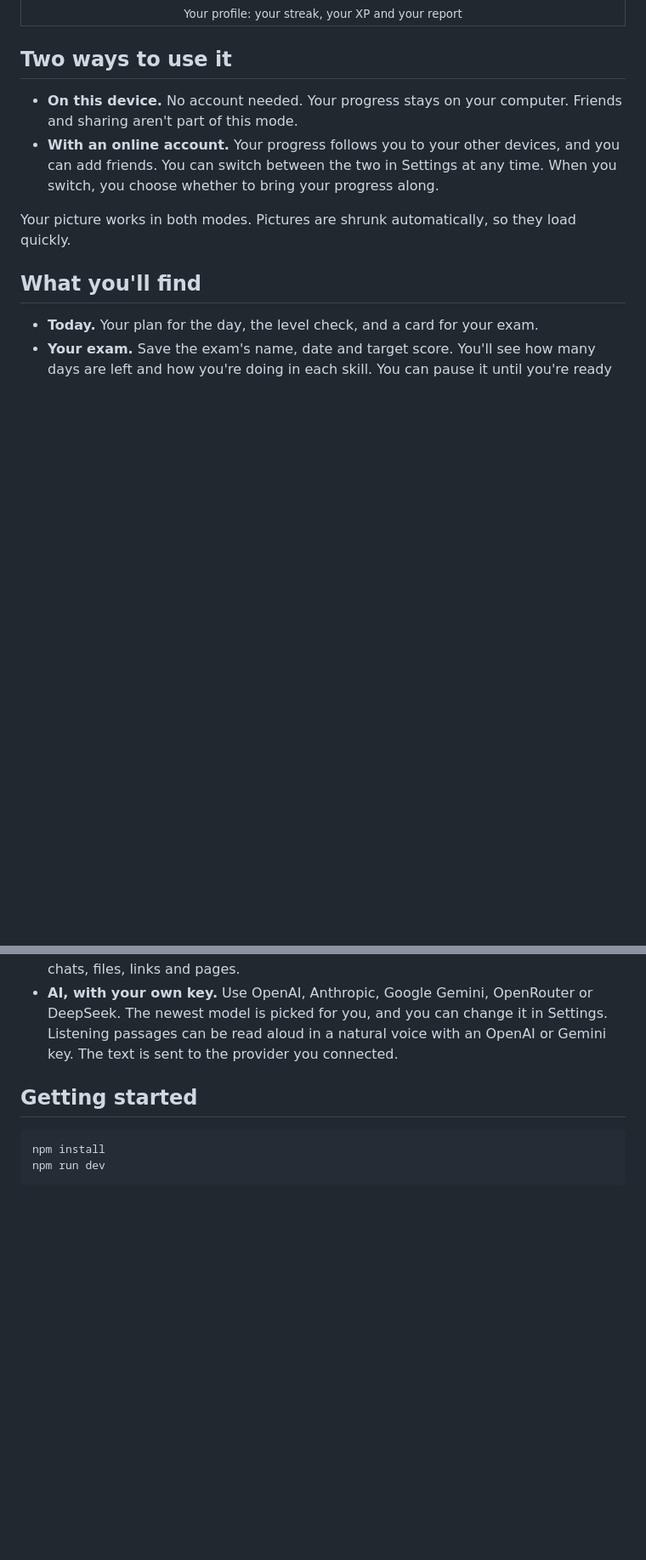
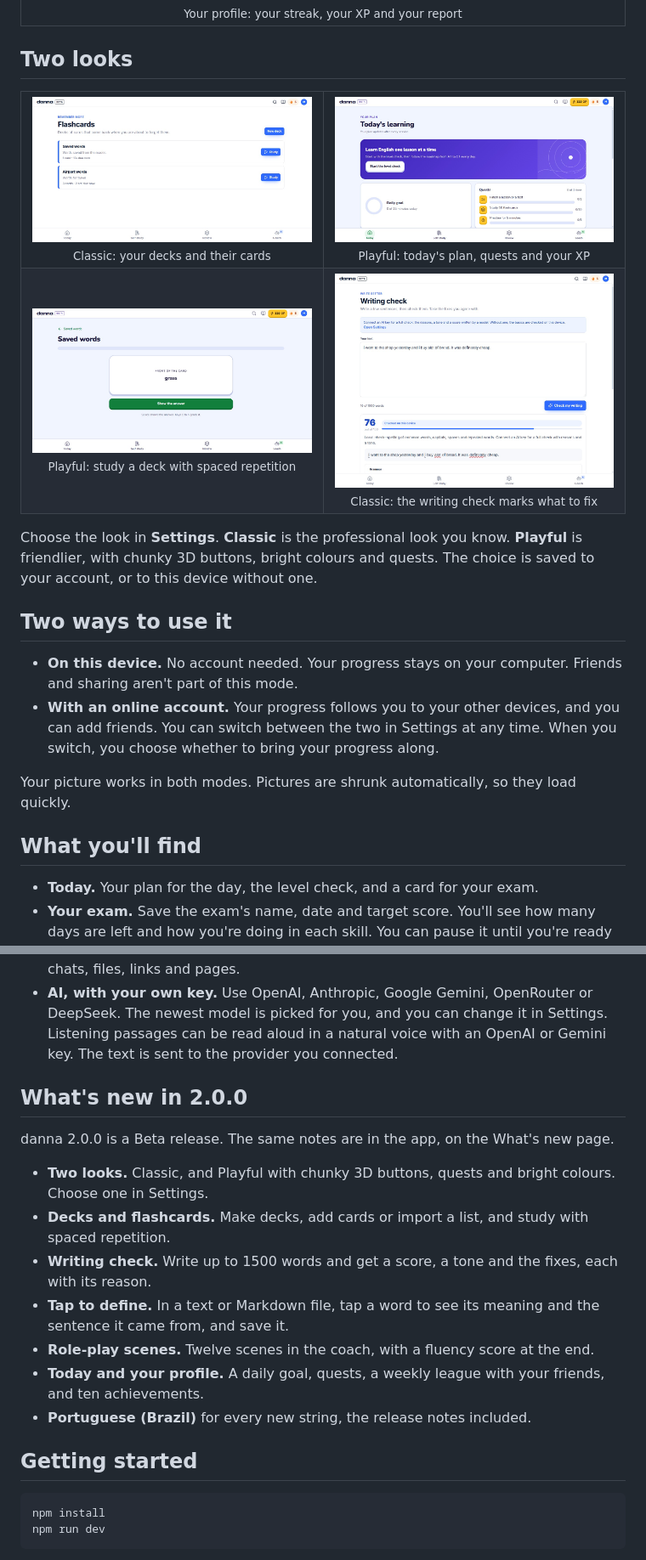
Before and after one commit to emireln/danna, a Markdown page: README.md, 2 parts joined by grey strips. Shown at 85% size. GitHub-like rendering; pictures changed too: docs/screenshots/v2-classic-decks.jpg (added), docs/screenshots/v2-classic-write.jpg (added), docs/screenshots/v2-playful-study.jpg (added); blank space fills up the shorter version.

```diff
--- a/README.md
+++ b/README.md
@@ -37,6 +39,33 @@
   </tr>
 </table>
 
+## Two looks
+
+<table>
+  <tr>
+    <td width="50%" align="center">
+      <img src="docs/screenshots/v2-classic-decks.jpg" alt="The Classic look: flashcard decks">
+      <br><sub>Classic: your decks and their cards</sub>
+    </td>
+    <td width="50%" align="center">
+      <img src="docs/screenshots/v2-playful-today.jpg" alt="The Playful look: today's plan, quests and the XP chip">
+      <br><sub>Playful: today's plan, quests and your XP</sub>
+    </td>
+  </tr>
+  <tr>
+    <td width="50%" align="center">
+      <img src="docs/screenshots/v2-playful-study.jpg" alt="The Playful look: a flashcard study session">
+      <br><sub>Playful: study a deck with spaced repetition</sub>
+    </td>
+    <td width="50%" align="center">
+      <img src="docs/screenshots/v2-classic-write.jpg" alt="The Classic look: the writing check, with its issues marked">
+      <br><sub>Classic: the writing check marks what to fix</sub>
+    </td>
+  </tr>
+</table>
+
+Choose the look in **Settings**. **Classic** is the professional look you know. **Playful** is friendlier, with chunky 3D buttons, bright colours and quests. The choice is saved to your account, or to this device without one.
+
 ## Two ways to use it
 
 - **On this device.** No account needed. Your progress stays on your computer. Friends and sharing aren't part of this mode.
@@ -60,6 +91,18 @@ Your picture works in both modes. Pictures are shrunk automatically, so they loa
 - **What's new and updates.** Release notes and banners. New versions are offered in the app, and you decide when to download and restart.
 - **Search.** Press the search button in the title bar, or Ctrl+K, to find lessons, tests, chats, files, links and pages.
 - **AI, with your own key.** Use OpenAI, Anthropic, Google Gemini, OpenRouter or DeepSeek. The newest model is picked for you, and you can change it in Settings. Listening passages can be read aloud in a natural voice with an OpenAI or Gemini key. The text is sent to the provider you connected.
+
+## What's new in 2.0.0
+
+danna 2.0.0 is a Beta release. The same notes are in the app, on the What's new page.
+
+- **Two looks.** Classic, and Playful with chunky 3D buttons, quests and bright colours. Choose one in Settings.
+- **Decks and flashcards.** Make decks, add cards or import a list, and study with spaced repetition.
+- **Writing check.** Write up to 1500 words and get a score, a tone and the fixes, each with its reason.
+- **Tap to define.** In a text or Markdown file, tap a word to see its meaning and the sentence it came from, and save it.
+- **Role-play scenes.** Twelve scenes in the coach, with a fluency score at the end.
+- **Today and your profile.** A daily goal, quests, a weekly league with your friends, and ten achievements.
+- **Portuguese (Brazil)** for every new string, the release notes included.
 
 ## Getting started
 
```
Also changed, not shown: other parts of README.md (+19 -6 lines), docs/v2/PLAN.md (+2 -2 lines), 9 other files.
